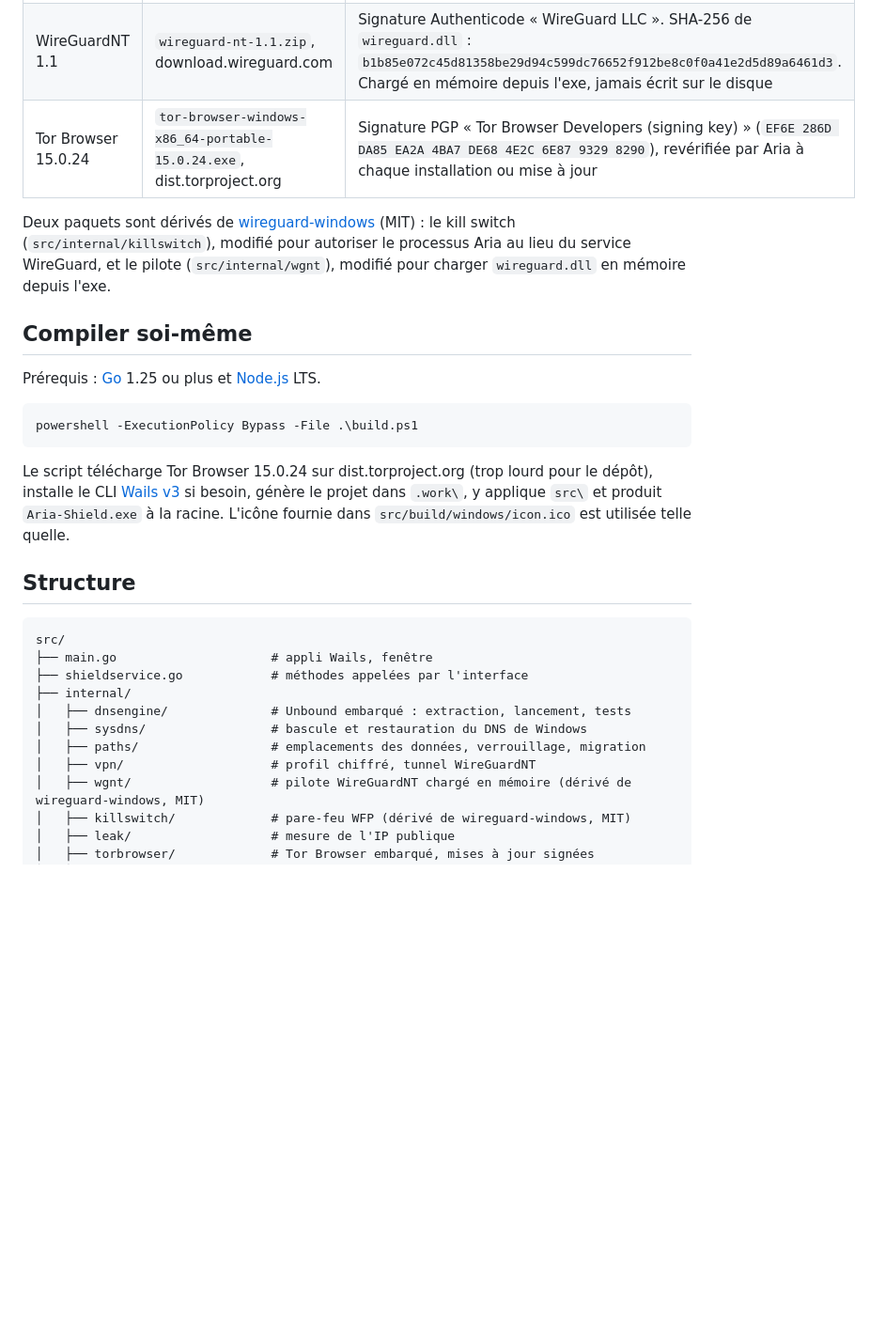
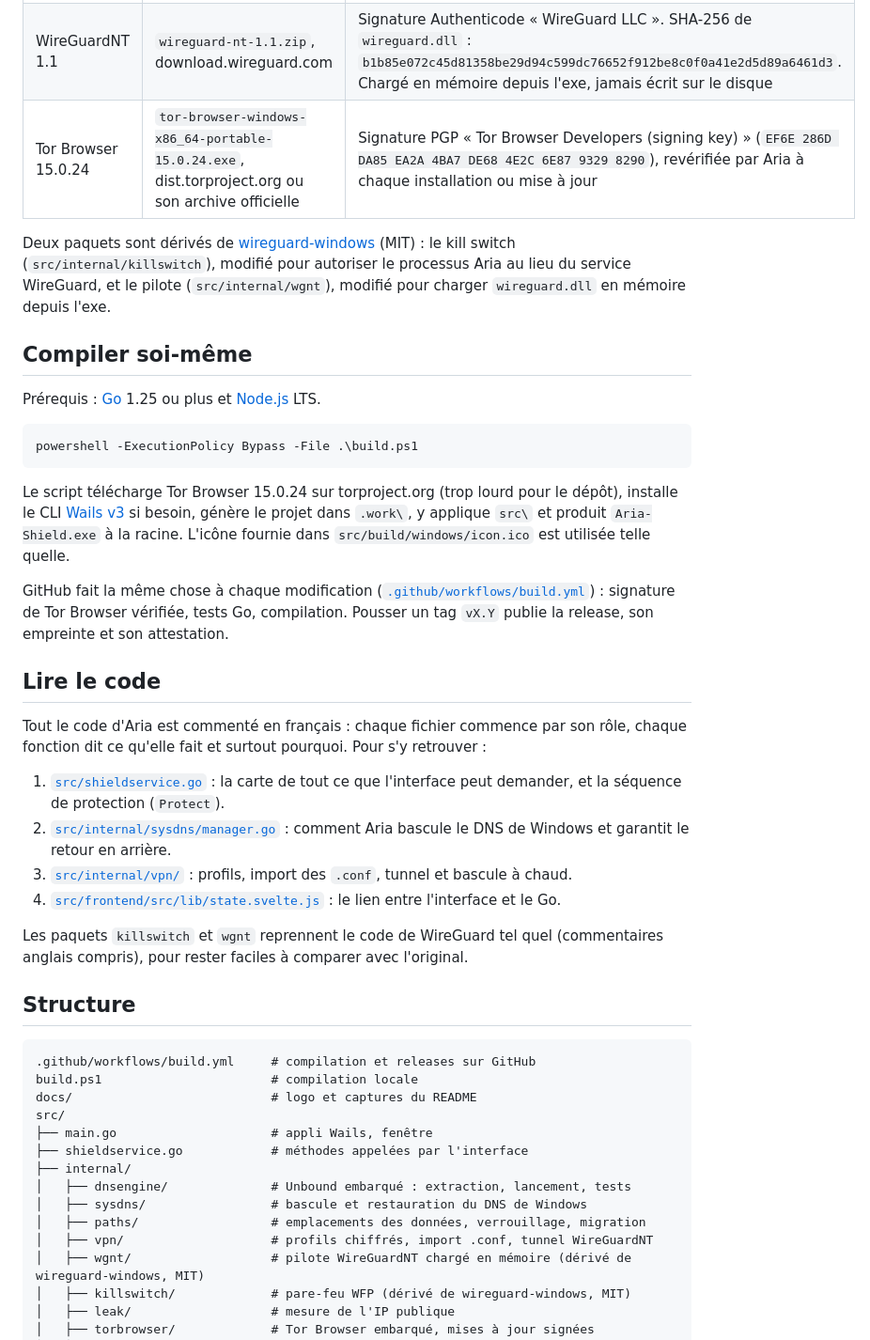
Before and after one commit to ZedjeK/Aria-Shield, a Markdown page: README.md, the part around one of its changes. Shown at 94% size. Rendered like a GitHub page; blank space fills up the shorter version.

````diff
--- a/README.md
+++ b/README.md
@@ -76,7 +109,7 @@ Pour revenir à la normale à tout moment : « restaurer --tout », en bas de la
 | --- | --- | --- |
 | Unbound 1.26.1 | `unbound-1.26.1.zip`, NLnet Labs | Signature PGP « NLnet Labs releases signing key G2 » (`2310 1869 0C4D 903E F419 146A A144 323D EAAC DF45`). SHA-256 de `unbound.exe` : `8fd7f2d2ad66261ea09e345dd0ffcde7428c404f474fcf459ef6c3d05470fa24` |
 | WireGuardNT 1.1 | `wireguard-nt-1.1.zip`, download.wireguard.com | Signature Authenticode « WireGuard LLC ». SHA-256 de `wireguard.dll` : `b1b85e072c45d81358be29d94c599dc76652f912be8c0f0a41e2d5d89a6461d3`. Chargé en mémoire depuis l'exe, jamais écrit sur le disque |
-| Tor Browser 15.0.24 | `tor-browser-windows-x86_64-portable-15.0.24.exe`, dist.torproject.org | Signature PGP « Tor Browser Developers (signing key) » (`EF6E 286D DA85 EA2A 4BA7 DE68 4E2C 6E87 9329 8290`), revérifiée par Aria à chaque installation ou mise à jour |
+| Tor Browser 15.0.24 | `tor-browser-windows-x86_64-portable-15.0.24.exe`, dist.torproject.org ou son archive officielle | Signature PGP « Tor Browser Developers (signing key) » (`EF6E 286D DA85 EA2A 4BA7 DE68 4E2C 6E87 9329 8290`), revérifiée par Aria à chaque installation ou mise à jour |
 
 Deux paquets sont dérivés de [wireguard-windows](https://git.zx2c4.com/wireguard-windows/) (MIT) : le kill switch (`src/internal/killswitch`), modifié pour autoriser le processus Aria au lieu du service WireGuard, et le pilote (`src/internal/wgnt`), modifié pour charger `wireguard.dll` en mémoire depuis l'exe.
 
@@ -88,11 +121,27 @@ Prérequis : [Go](https://go.dev/dl/) 1.25 ou plus et [Node.js](https://nodejs.o
 powershell -ExecutionPolicy Bypass -File .\build.ps1
 ```
 
-Le script télécharge Tor Browser 15.0.24 sur dist.torproject.org (trop lourd pour le dépôt), installe le CLI [Wails v3](https://v3.wails.io/) si besoin, génère le projet dans `.work\`, y applique `src\` et produit `Aria-Shield.exe` à la racine. L'icône fournie dans `src/build/windows/icon.ico` est utilisée telle quelle.
+Le script télécharge Tor Browser 15.0.24 sur torproject.org (trop lourd pour le dépôt), installe le CLI [Wails v3](https://v3.wails.io/) si besoin, génère le projet dans `.work\`, y applique `src\` et produit `Aria-Shield.exe` à la racine. L'icône fournie dans `src/build/windows/icon.ico` est utilisée telle quelle.
+
+GitHub fait la même chose à chaque modification ([`.github/workflows/build.yml`](.github/workflows/build.yml)) : signature de Tor Browser vérifiée, tests Go, compilation. Pousser un tag `vX.Y` publie la release, son empreinte et son attestation.
+
+## Lire le code
+
+Tout le code d'Aria est commenté en français : chaque fichier commence par son rôle, chaque fonction dit ce qu'elle fait et surtout pourquoi. Pour s'y retrouver :
+
+1. [`src/shieldservice.go`](src/shieldservice.go) : la carte de tout ce que l'interface peut demander, et la séquence de protection (`Protect`).
+2. [`src/internal/sysdns/manager.go`](src/internal/sysdns/manager.go) : comment Aria bascule le DNS de Windows et garantit le retour en arrière.
+3. [`src/internal/vpn/`](src/internal/vpn) : profils, import des `.conf`, tunnel et bascule à chaud.
+4. [`src/frontend/src/lib/state.svelte.js`](src/frontend/src/lib/state.svelte.js) : le lien entre l'interface et le Go.
+
+Les paquets `killswitch` et `wgnt` reprennent le code de WireGuard tel quel (commentaires anglais compris), pour rester faciles à comparer avec l'original.
 
 ## Structure
 
 ```text
+.github/workflows/build.yml     # compilation et releases sur GitHub
+build.ps1                       # compilation locale
+docs/                           # logo et captures du README
 src/
 ├── main.go                     # appli Wails, fenêtre
 ├── shieldservice.go            # méthodes appelées par l'interface
@@ -100,7 +149,7 @@ src/
 │   ├── dnsengine/              # Unbound embarqué : extraction, lancement, tests
 │   ├── sysdns/                 # bascule et restauration du DNS de Windows
 │   ├── paths/                  # emplacements des données, verrouillage, migration
-│   ├── vpn/                    # profil chiffré, tunnel WireGuardNT
+│   ├── vpn/                    # profils chiffrés, import .conf, tunnel WireGuardNT
 │   ├── wgnt/                   # pilote WireGuardNT chargé en mémoire (dérivé de wireguard-windows, MIT)
 │   ├── killswitch/             # pare-feu WFP (dérivé de wireguard-windows, MIT)
 │   ├── leak/                   # mesure de l'IP publique
````
Also changed, not shown: other parts of README.md (+39 -6 lines), docs/capture-accueil.png (added), docs/capture-vpn.png (added).
